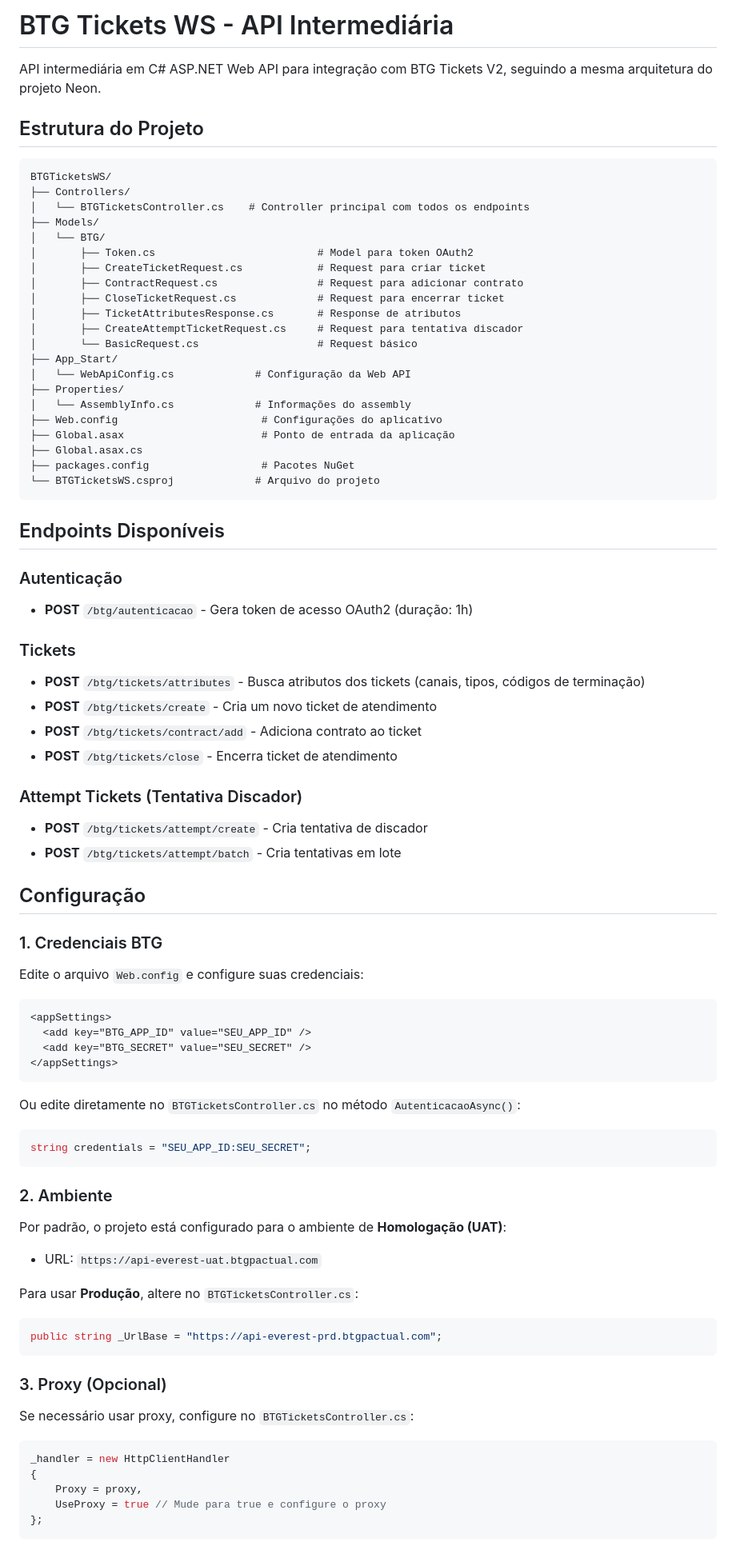
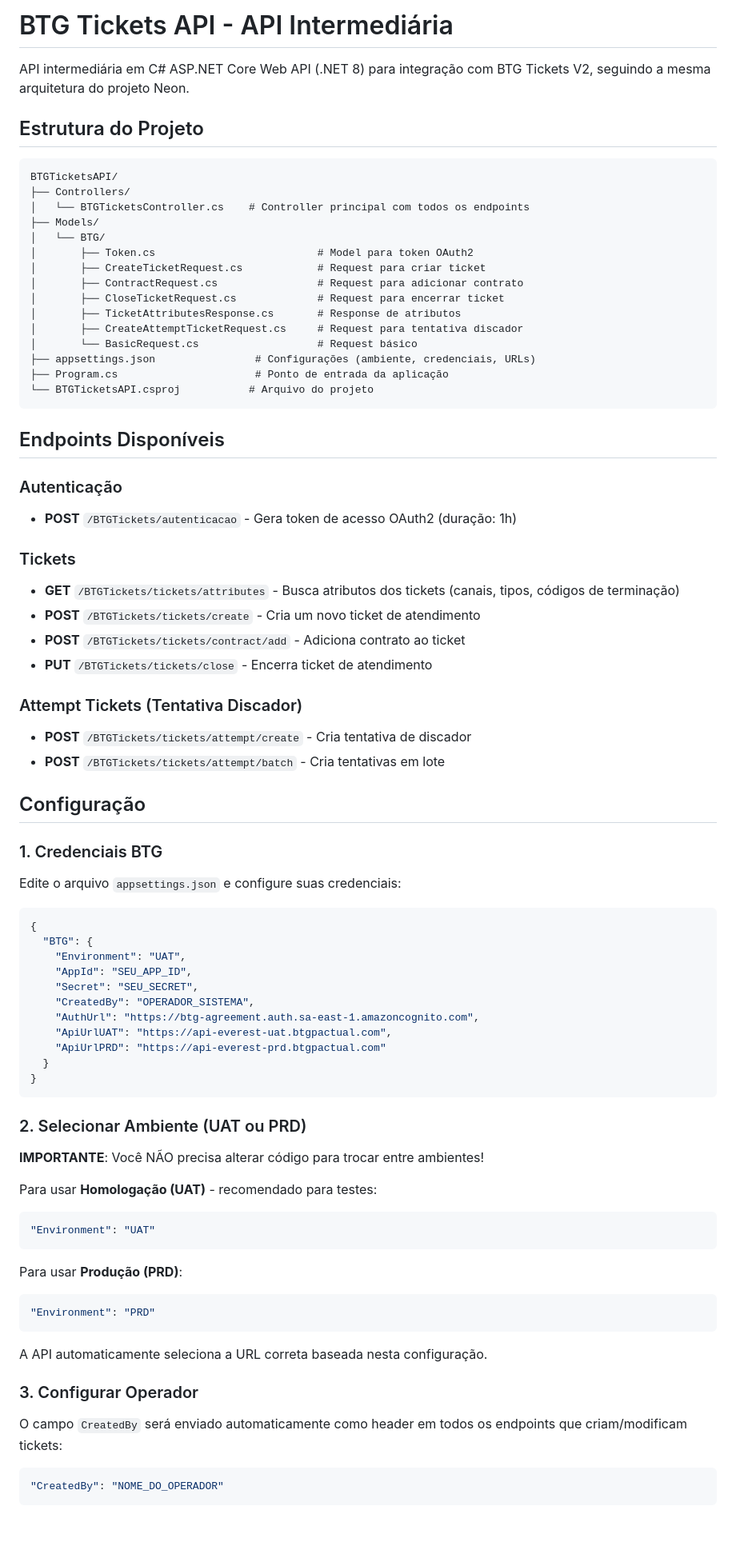
Before and after one commit to MolinaDevs/NeonClientBTG, a Markdown page: README.md, the part around one of its changes. Shown at 80% size. GitHub-like rendering; blank space fills up the shorter version.

````diff
--- a/README.md
+++ b/README.md
@@ -1,11 +1,11 @@
-# BTG Tickets WS - API Intermediária
+# BTG Tickets API - API Intermediária
 
-API intermediária em C# ASP.NET Web API para integração com BTG Tickets V2, seguindo a mesma arquitetura do projeto Neon.
+API intermediária em C# ASP.NET Core Web API (.NET 8) para integração com BTG Tickets V2, seguindo a mesma arquitetura do projeto Neon.
 
 ## Estrutura do Projeto
 
 ```
-BTGTicketsWS/
+BTGTicketsAPI/
 ├── Controllers/
 │   └── BTGTicketsController.cs    # Controller principal com todos os endpoints
 ├── Models/
@@ -17,67 +17,66 @@ BTGTicketsWS/
 │       ├── TicketAttributesResponse.cs       # Response de atributos
 │       ├── CreateAttemptTicketRequest.cs     # Request para tentativa discador
 │       └── BasicRequest.cs                   # Request básico
-├── App_Start/
-│   └── WebApiConfig.cs             # Configuração da Web API
-├── Properties/
-│   └── AssemblyInfo.cs             # Informações do assembly
-├── Web.config                       # Configurações do aplicativo
-├── Global.asax                      # Ponto de entrada da aplicação
-├── Global.asax.cs
-├── packages.config                  # Pacotes NuGet
-└── BTGTicketsWS.csproj             # Arquivo do projeto
+├── appsettings.json                # Configurações (ambiente, credenciais, URLs)
+├── Program.cs                      # Ponto de entrada da aplicação
+└── BTGTicketsAPI.csproj           # Arquivo do projeto
 ```
 
 ## Endpoints Disponíveis
 
 ### Autenticação
-- **POST** `/btg/autenticacao` - Gera token de acesso OAuth2 (duração: 1h)
+- **POST** `/BTGTickets/autenticacao` - Gera token de acesso OAuth2 (duração: 1h)
 
 ### Tickets
-- **POST** `/btg/tickets/attributes` - Busca atributos dos tickets (canais, tipos, códigos de terminação)
-- **POST** `/btg/tickets/create` - Cria um novo ticket de atendimento
-- **POST** `/btg/tickets/contract/add` - Adiciona contrato ao ticket
-- **POST** `/btg/tickets/close` - Encerra ticket de atendimento
+- **GET** `/BTGTickets/tickets/attributes` - Busca atributos dos tickets (canais, tipos, códigos de terminação)
+- **POST** `/BTGTickets/tickets/create` - Cria um novo ticket de atendimento
+- **POST** `/BTGTickets/tickets/contract/add` - Adiciona contrato ao ticket
+- **PUT** `/BTGTickets/tickets/close` - Encerra ticket de atendimento
 
 ### Attempt Tickets (Tentativa Discador)
-- **POST** `/btg/tickets/attempt/create` - Cria tentativa de discador
-- **POST** `/btg/tickets/attempt/batch` - Cria tentativas em lote
+- **POST** `/BTGTickets/tickets/attempt/create` - Cria tentativa de discador
+- **POST** `/BTGTickets/tickets/attempt/batch` - Cria tentativas em lote
 
 ## Configuração
 
 ### 1. Credenciais BTG
-Edite o arquivo `Web.config` e configure suas credenciais:
 
-```xml
-<appSettings>
-  <add key="BTG_APP_ID" value="SEU_APP_ID" />
-  <add key="BTG_SECRET" value="SEU_SECRET" />
-</appSettings>
+Edite o arquivo `appsettings.json` e configure suas credenciais:
+
+```json
+{
+  "BTG": {
+    "Environment": "UAT",
+    "AppId": "SEU_APP_ID",
+    "Secret": "SEU_SECRET",
+    "CreatedBy": "OPERADOR_SISTEMA",
+    "AuthUrl": "https://btg-agreement.auth.sa-east-1.amazoncognito.com",
+    "ApiUrlUAT": "https://api-everest-uat.btgpactual.com",
+    "ApiUrlPRD": "https://api-everest-prd.btgpactual.com"
+  }
+}
 ```
 
-Ou edite diretamente no `BTGTicketsController.cs` no método `AutenticacaoAsync()`:
+### 2. Selecionar Ambiente (UAT ou PRD)
 
-```csharp
-string credentials = "SEU_APP_ID:SEU_SECRET";
+**IMPORTANTE**: Você NÃO precisa alterar código para trocar entre ambientes!
+
+Para usar **Homologação (UAT)** - recomendado para testes:
+```json
+"Environment": "UAT"
 ```
 
-### 2. Ambiente
-Por padrão, o projeto está configurado para o ambiente de **Homologação (UAT)**:
-- URL: `https://api-everest-uat.btgpactual.com`
-
-Para usar **Produção**, altere no `BTGTicketsController.cs`:
-
-```csharp
-public string _UrlBase = "https://api-everest-prd.btgpactual.com";
+Para usar **Produção (PRD)**:
+```json
+"Environment": "PRD"
 ```
 
-### 3. Proxy (Opcional)
-Se necessário usar proxy, configure no `BTGTicketsController.cs`:
+A API automaticamente seleciona a URL correta baseada nesta configuração.
 
-```csharp
-_handler = new HttpClientHandler
-{
-    Proxy = proxy,
-    UseProxy = true // Mude para true e configure o proxy
-};
+### 3. Configurar Operador
+
+O campo `CreatedBy` será enviado automaticamente como header em todos os endpoints que criam/modificam tickets:
+
+```json
+"CreatedBy": "NOME_DO_OPERADOR"
 ```
````
Also changed, not shown: other parts of README.md (+77 -18 lines).
